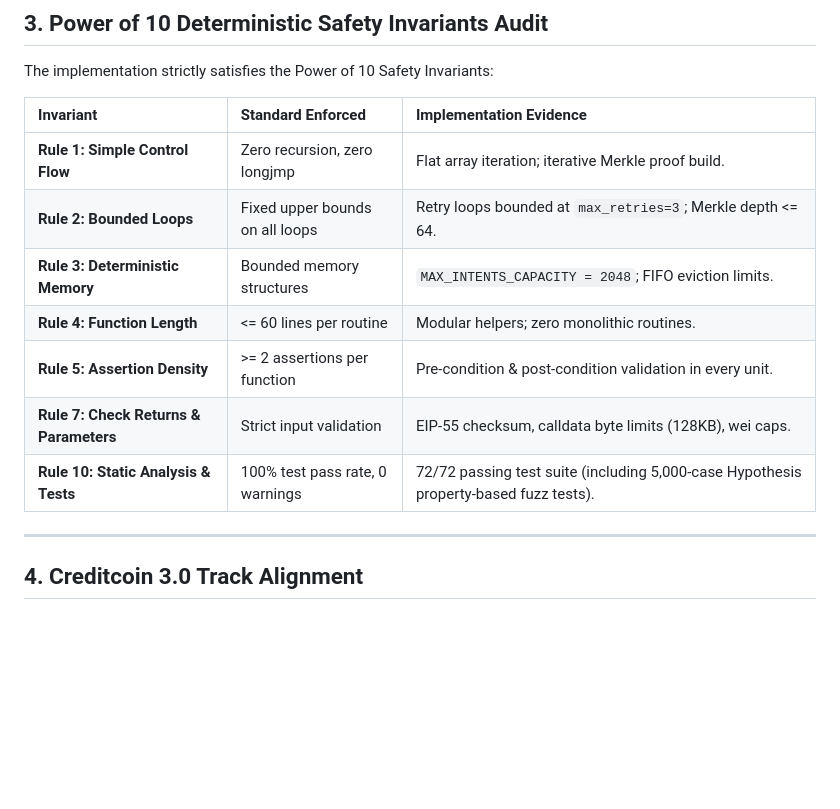
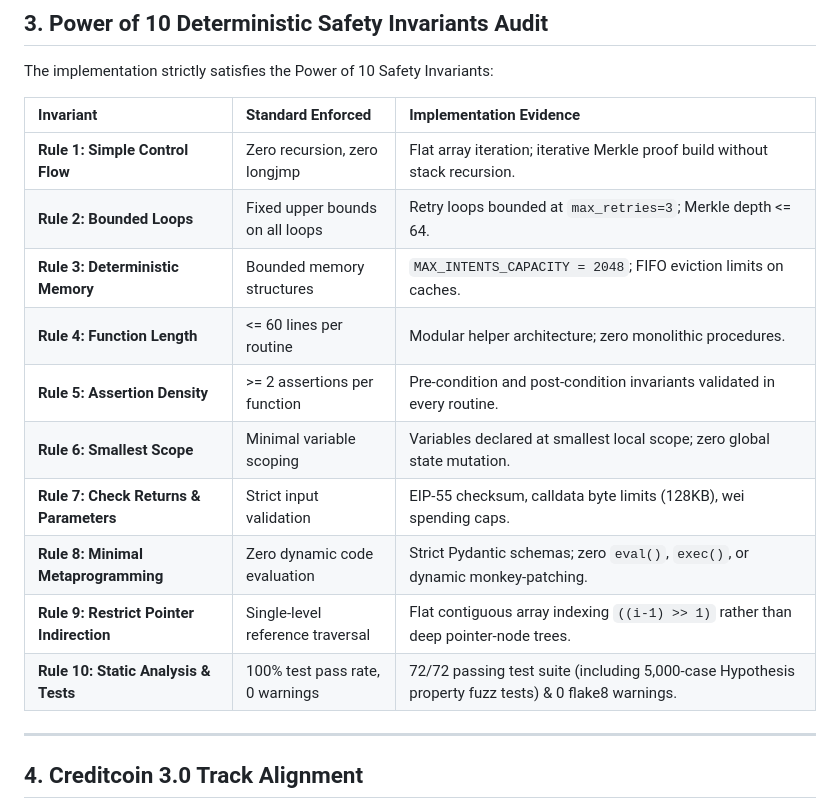
Before and after one commit to Ishant5436/agent-keeper-mcp, a Markdown page: DORAHACKS_SUBMISSION.md, the part around the change. GitHub-like rendering; blank space fills up the shorter version.

Commit message:
docs(submission): complete all 10 Power of 10 safety invariants including rules 6, 8, and 9

```diff
--- a/DORAHACKS_SUBMISSION.md
+++ b/DORAHACKS_SUBMISSION.md
@@ -67,13 +67,16 @@ The implementation strictly satisfies the Power of 10 Safety Invariants:
 
 | Invariant | Standard Enforced | Implementation Evidence |
 | :--- | :--- | :--- |
-| **Rule 1: Simple Control Flow** | Zero recursion, zero longjmp | Flat array iteration; iterative Merkle proof build. |
+| **Rule 1: Simple Control Flow** | Zero recursion, zero longjmp | Flat array iteration; iterative Merkle proof build without stack recursion. |
 | **Rule 2: Bounded Loops** | Fixed upper bounds on all loops | Retry loops bounded at `max_retries=3`; Merkle depth <= 64. |
-| **Rule 3: Deterministic Memory** | Bounded memory structures | `MAX_INTENTS_CAPACITY = 2048`; FIFO eviction limits. |
-| **Rule 4: Function Length** | <= 60 lines per routine | Modular helpers; zero monolithic routines. |
-| **Rule 5: Assertion Density** | >= 2 assertions per function | Pre-condition & post-condition validation in every unit. |
-| **Rule 7: Check Returns & Parameters** | Strict input validation | EIP-55 checksum, calldata byte limits (128KB), wei caps. |
-| **Rule 10: Static Analysis & Tests** | 100% test pass rate, 0 warnings | 72/72 passing test suite (including 5,000-case Hypothesis property-based fuzz tests). |
+| **Rule 3: Deterministic Memory** | Bounded memory structures | `MAX_INTENTS_CAPACITY = 2048`; FIFO eviction limits on caches. |
+| **Rule 4: Function Length** | <= 60 lines per routine | Modular helper architecture; zero monolithic procedures. |
+| **Rule 5: Assertion Density** | >= 2 assertions per function | Pre-condition and post-condition invariants validated in every routine. |
+| **Rule 6: Smallest Scope** | Minimal variable scoping | Variables declared at smallest local scope; zero global state mutation. |
+| **Rule 7: Check Returns & Parameters** | Strict input validation | EIP-55 checksum, calldata byte limits (128KB), wei spending caps. |
+| **Rule 8: Minimal Metaprogramming** | Zero dynamic code evaluation | Strict Pydantic schemas; zero `eval()`, `exec()`, or dynamic monkey-patching. |
+| **Rule 9: Restrict Pointer Indirection** | Single-level reference traversal | Flat contiguous array indexing `((i-1) >> 1)` rather than deep pointer-node trees. |
+| **Rule 10: Static Analysis & Tests** | 100% test pass rate, 0 warnings | 72/72 passing test suite (including 5,000-case Hypothesis property fuzz tests) & 0 flake8 warnings. |
 
 ---
 
```
